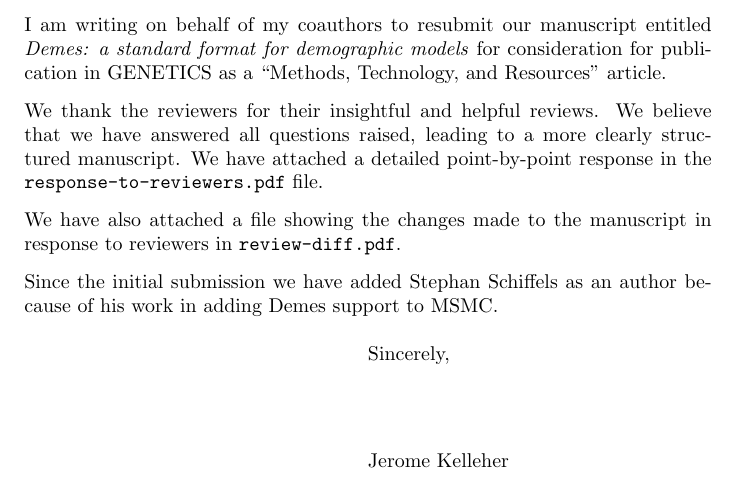
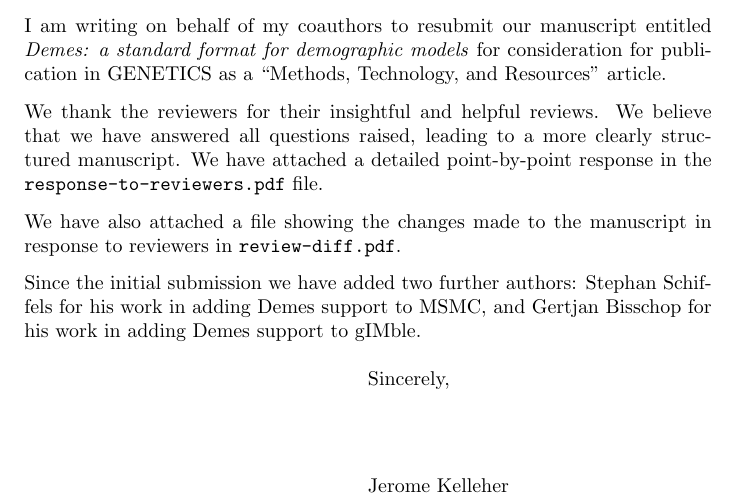
Before and after one commit to popsim-consortium/demes-paper, a LaTeX letter (cover-letter/cover-letter2.tex): part of the page, cut so that both start at the same text. Compiled offline with pdfLaTeX.

Commit message:
Add Gertjan to cover letter

```diff
--- a/cover-letter/cover-letter2.tex
+++ b/cover-letter/cover-letter2.tex
@@ -23,9 +23,11 @@ file.
 We have also attached a file showing the changes made to the manuscript
 in response to reviewers in \texttt{review-diff.pdf}.
 
-Since the initial submission we have added Stephan Schiffels
-as an author because of his work in adding Demes support
-to MSMC.
+Since the initial submission we have added two further authors:
+Stephan Schiffels
+for his work in adding Demes support
+to MSMC, and Gertjan Bisschop for his work in adding
+Demes support to gIMble.
 
 \closing{Sincerely,}
 
```
